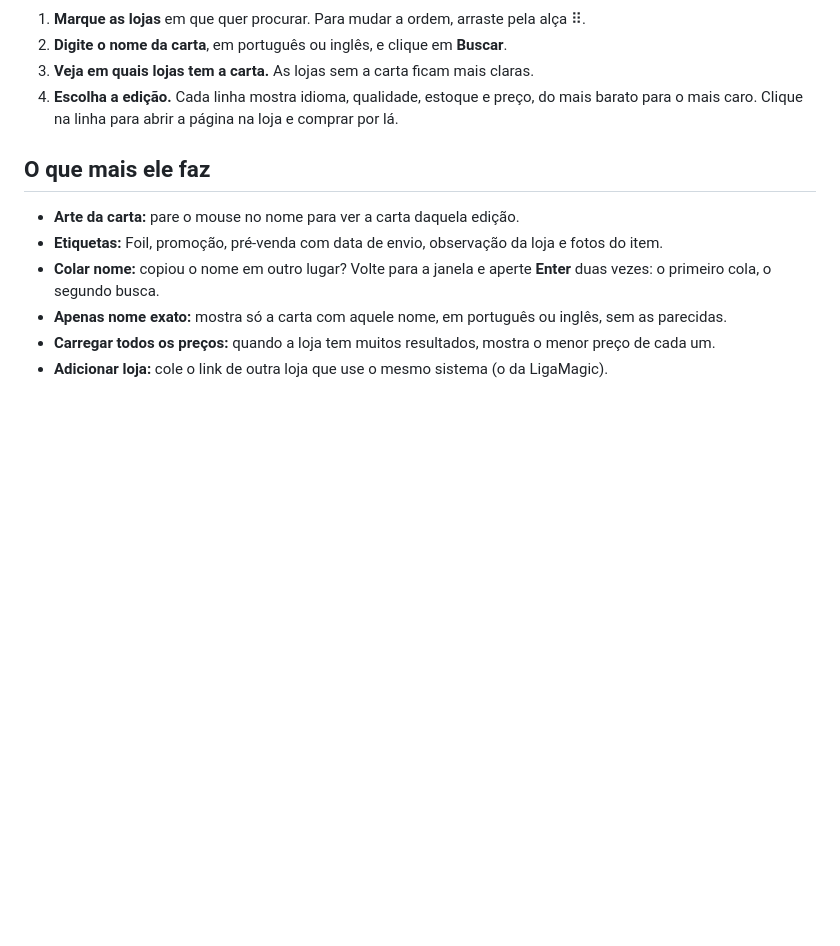
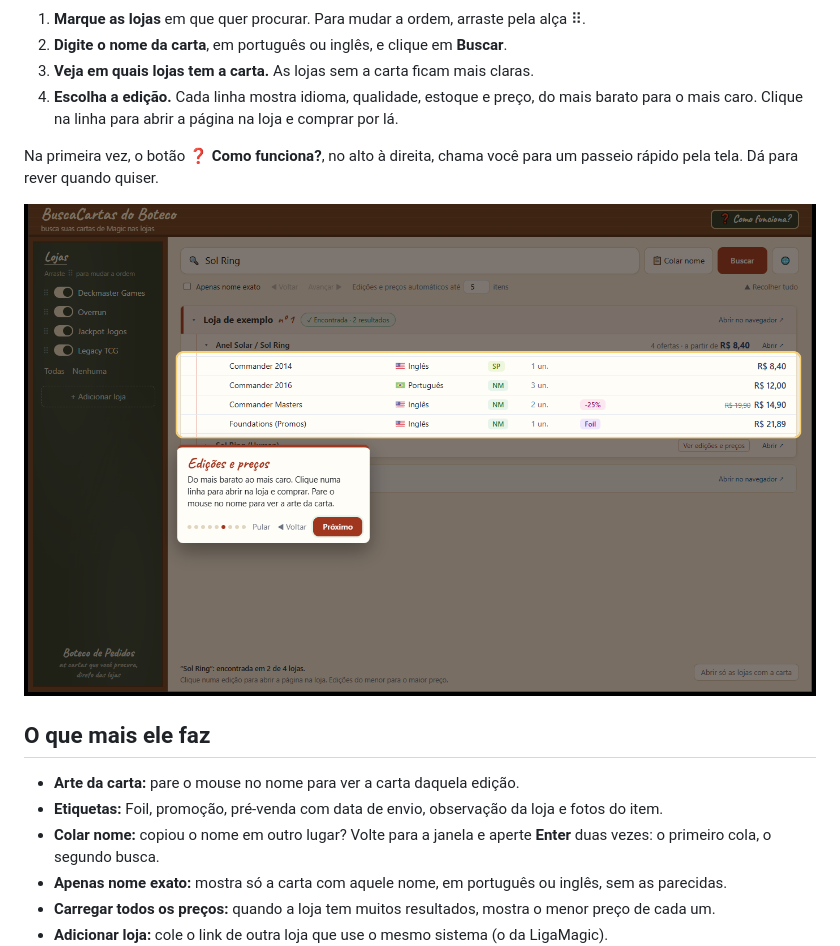
Before and after one commit to vitor-botechi/buscacartas-do-boteco, a Markdown page: README.md, the part around the change. Rendered like a GitHub page; pictures changed too: docs/imagens/tutorial.png (added); blank space fills up the shorter version.

Commit message:
Documentação e imagens com o tutorial
Co-Authored-By: Claude Opus 5.5 <noreply@anthropic.com>

```diff
--- a/README.md
+++ b/README.md
@@ -23,6 +23,11 @@ Para atualizar, baixe o `.exe` novo. Suas lojas e preferências continuam.
 3. **Veja em quais lojas tem a carta.** As lojas sem a carta ficam mais claras.
 4. **Escolha a edição.** Cada linha mostra idioma, qualidade, estoque e preço, do mais barato para o mais caro.
    Clique na linha para abrir a página na loja e comprar por lá.
+
+Na primeira vez, o botão **❓ Como funciona?**, no alto à direita, chama você para um passeio rápido pela tela.
+Dá para rever quando quiser.
+
+![Tutorial mostrando as edições e preços](docs/imagens/tutorial.png)
 
 ## O que mais ele faz
 
```
Also changed, not shown: CLAUDE.md (+1 -1 lines), docs/ROTEIRO.md (+4 -1 lines), docs/imagens/como-usar.png, docs/imagens/tela-inicial.png.
